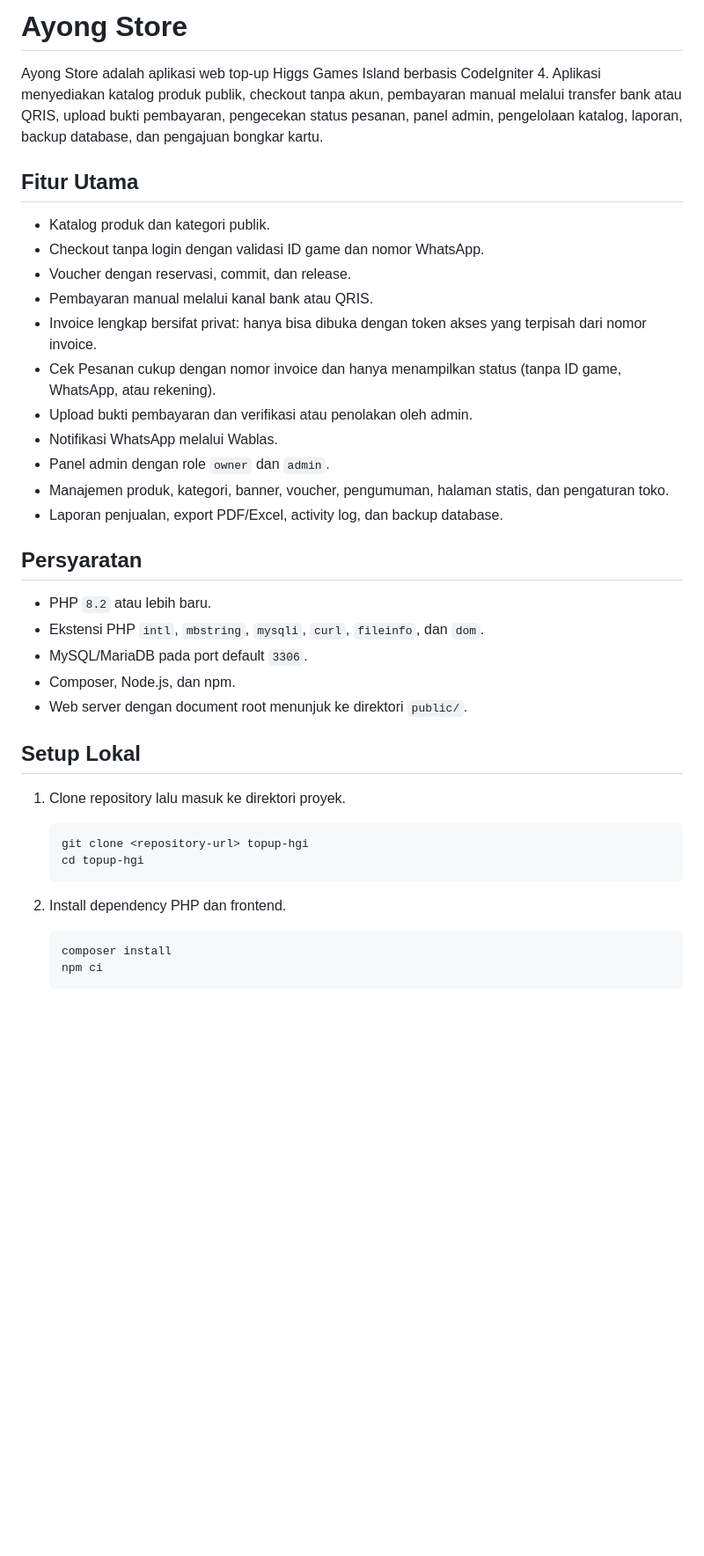
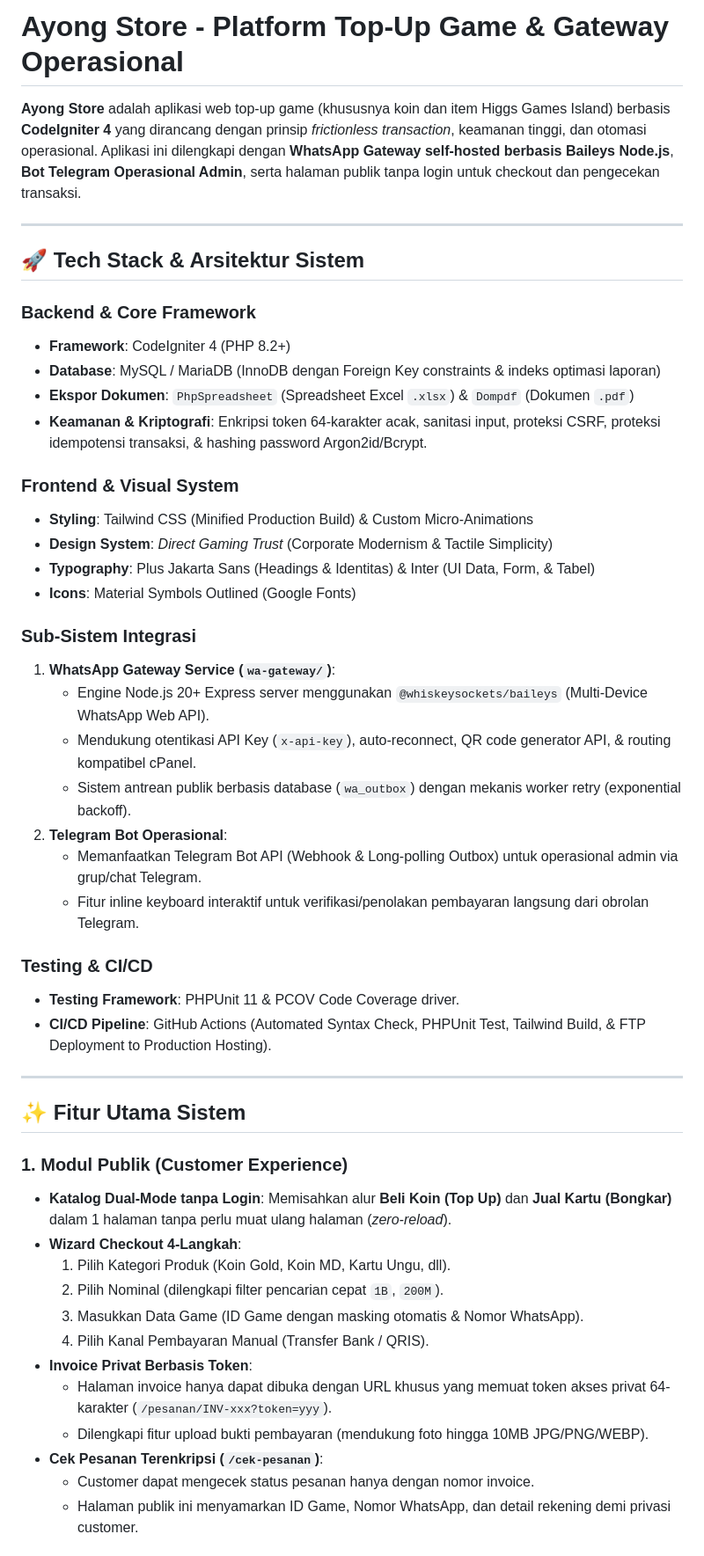
Before and after one commit to synectra-jasa-digital/topup-hgi, a Markdown page: README.md, the part around one of its changes. Shown at 88% size. GitHub-like rendering; blank space fills up the shorter version.

````diff
--- a/README.md
+++ b/README.md
@@ -1,42 +1,51 @@
-# Ayong Store
+# Ayong Store - Platform Top-Up Game & Gateway Operasional
 
-Ayong Store adalah aplikasi web top-up Higgs Games Island berbasis CodeIgniter 4. Aplikasi menyediakan katalog produk publik, checkout tanpa akun, pembayaran manual melalui transfer bank atau QRIS, upload bukti pembayaran, pengecekan status pesanan, panel admin, pengelolaan katalog, laporan, backup database, dan pengajuan bongkar kartu.
+**Ayong Store** adalah aplikasi web top-up game (khususnya koin dan item Higgs Games Island) berbasis **CodeIgniter 4** yang dirancang dengan prinsip *frictionless transaction*, keamanan tinggi, dan otomasi operasional. Aplikasi ini dilengkapi dengan **WhatsApp Gateway self-hosted berbasis Baileys Node.js**, **Bot Telegram Operasional Admin**, serta halaman publik tanpa login untuk checkout dan pengecekan transaksi.
 
-## Fitur Utama
+---
 
-- Katalog produk dan kategori publik.
-- Checkout tanpa login dengan validasi ID game dan nomor WhatsApp.
-- Voucher dengan reservasi, commit, dan release.
-- Pembayaran manual melalui kanal bank atau QRIS.
-- Invoice lengkap bersifat privat: hanya bisa dibuka dengan token akses yang terpisah dari nomor invoice.
-- Cek Pesanan cukup dengan nomor invoice dan hanya menampilkan status (tanpa ID game, WhatsApp, atau rekening).
-- Upload bukti pembayaran dan verifikasi atau penolakan oleh admin.
-- Notifikasi WhatsApp melalui Wablas.
-- Panel admin dengan role `owner` dan `admin`.
-- Manajemen produk, kategori, banner, voucher, pengumuman, halaman statis, dan pengaturan toko.
-- Laporan penjualan, export PDF/Excel, activity log, dan backup database.
+## 🚀 Tech Stack & Arsitektur Sistem
 
-## Persyaratan
+### Backend & Core Framework
+- **Framework**: CodeIgniter 4 (PHP 8.2+)
+- **Database**: MySQL / MariaDB (InnoDB dengan Foreign Key constraints & indeks optimasi laporan)
+- **Ekspor Dokumen**: `PhpSpreadsheet` (Spreadsheet Excel `.xlsx`) & `Dompdf` (Dokumen `.pdf`)
+- **Keamanan & Kriptografi**: Enkripsi token 64-karakter acak, sanitasi input, proteksi CSRF, proteksi idempotensi transaksi, & hashing password Argon2id/Bcrypt.
 
-- PHP `8.2` atau lebih baru.
-- Ekstensi PHP `intl`, `mbstring`, `mysqli`, `curl`, `fileinfo`, dan `dom`.
-- MySQL/MariaDB pada port default `3306`.
-- Composer, Node.js, dan npm.
-- Web server dengan document root menunjuk ke direktori `public/`.
+### Frontend & Visual System
+- **Styling**: Tailwind CSS (Minified Production Build) & Custom Micro-Animations
+- **Design System**: *Direct Gaming Trust* (Corporate Modernism & Tactile Simplicity)
+- **Typography**: Plus Jakarta Sans (Headings & Identitas) & Inter (UI Data, Form, & Tabel)
+- **Icons**: Material Symbols Outlined (Google Fonts)
 
-## Setup Lokal
+### Sub-Sistem Integrasi
+1. **WhatsApp Gateway Service (`wa-gateway/`)**:
+   - Engine Node.js 20+ Express server menggunakan `@whiskeysockets/baileys` (Multi-Device WhatsApp Web API).
+   - Mendukung otentikasi API Key (`x-api-key`), auto-reconnect, QR code generator API, & routing kompatibel cPanel.
+   - Sistem antrean publik berbasis database (`wa_outbox`) dengan mekanis worker retry (exponential backoff).
+2. **Telegram Bot Operasional**:
+   - Memanfaatkan Telegram Bot API (Webhook & Long-polling Outbox) untuk operasional admin via grup/chat Telegram.
+   - Fitur inline keyboard interaktif untuk verifikasi/penolakan pembayaran langsung dari obrolan Telegram.
 
-1. Clone repository lalu masuk ke direktori proyek.
+### Testing & CI/CD
+- **Testing Framework**: PHPUnit 11 & PCOV Code Coverage driver.
+- **CI/CD Pipeline**: GitHub Actions (Automated Syntax Check, PHPUnit Test, Tailwind Build, & FTP Deployment to Production Hosting).
 
-   ```bash
-   git clone <repository-url> topup-hgi
-   cd topup-hgi
-   ```
+---
 
-2. Install dependency PHP dan frontend.
+## ✨ Fitur Utama Sistem
 
-   ```bash
-   composer install
-   npm ci
-   ```
+### 1. Modul Publik (Customer Experience)
+- **Katalog Dual-Mode tanpa Login**: Memisahkan alur **Beli Koin (Top Up)** dan **Jual Kartu (Bongkar)** dalam 1 halaman tanpa perlu muat ulang halaman (*zero-reload*).
+- **Wizard Checkout 4-Langkah**:
+  1. Pilih Kategori Produk (Koin Gold, Koin MD, Kartu Ungu, dll).
+  2. Pilih Nominal (dilengkapi filter pencarian cepat `1B`, `200M`).
+  3. Masukkan Data Game (ID Game dengan masking otomatis & Nomor WhatsApp).
+  4. Pilih Kanal Pembayaran Manual (Transfer Bank / QRIS).
+- **Invoice Privat Berbasis Token**:
+  - Halaman invoice hanya dapat dibuka dengan URL khusus yang memuat token akses privat 64-karakter (`/pesanan/INV-xxx?token=yyy`).
+  - Dilengkapi fitur upload bukti pembayaran (mendukung foto hingga 10MB JPG/PNG/WEBP).
+- **Cek Pesanan Terenkripsi (`/cek-pesanan`)**:
+  - Customer dapat mengecek status pesanan hanya dengan nomor invoice.
+  - Halaman publik ini menyamarkan ID Game, Nomor WhatsApp, dan detail rekening demi privasi customer.
 
````
Also changed, not shown: other parts of README.md (+144 -157 lines).
